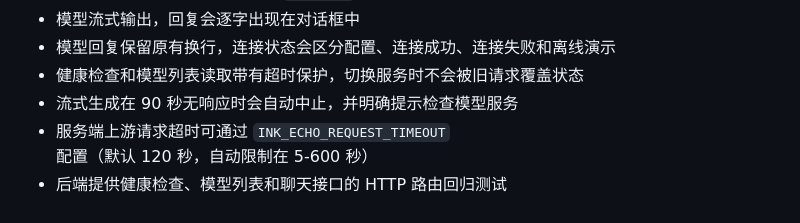
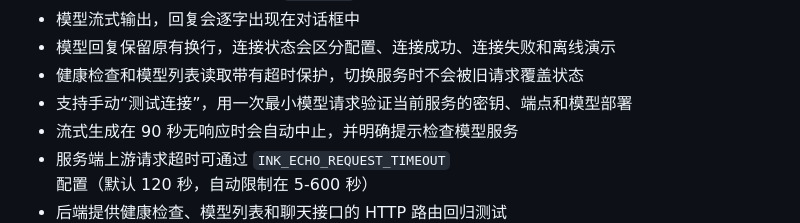
Before and after one commit to Silent-Rain02/inkecho, a Markdown page: README.md, the part around the change. Rendered like a GitHub page.

Commit message:
补充模型连接测试说明

```diff
--- a/README.md
+++ b/README.md
@@ -35,6 +35,7 @@ InkEcho 是一个用于文学作品对话、续写和二次创作的项目。
 - 模型流式输出，回复会逐字出现在对话框中
 - 模型回复保留原有换行，连接状态会区分配置、连接成功、连接失败和离线演示
 - 健康检查和模型列表读取带有超时保护，切换服务时不会被旧请求覆盖状态
+- 支持手动“测试连接”，用一次最小模型请求验证当前服务的密钥、端点和模型部署
 - 流式生成在 90 秒无响应时会自动中止，并明确提示检查模型服务
 - 服务端上游请求超时可通过 `INK_ECHO_REQUEST_TIMEOUT` 配置（默认 120 秒，自动限制在 5-600 秒）
 - 后端提供健康检查、模型列表和聊天接口的 HTTP 路由回归测试
```
